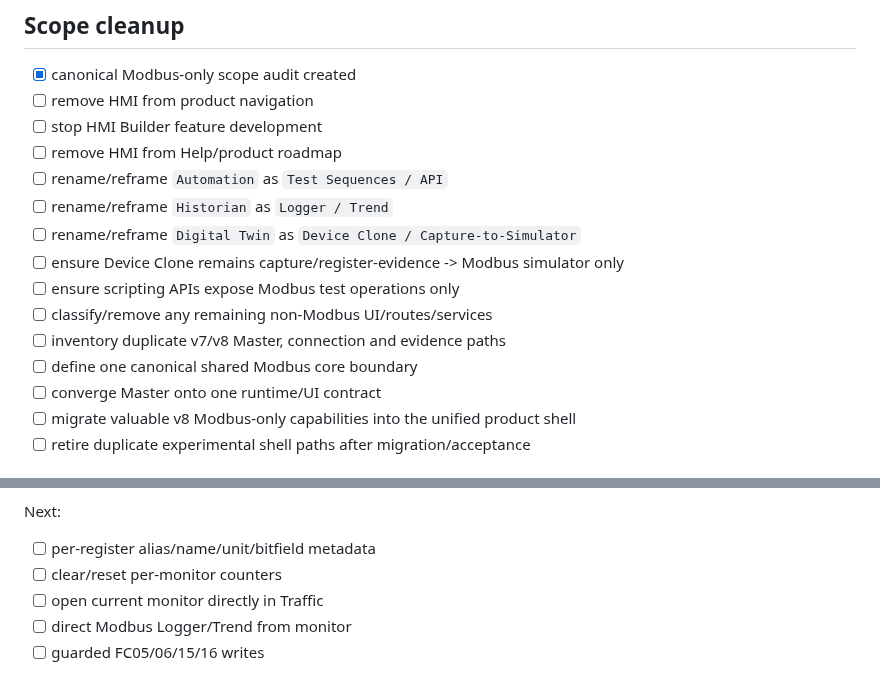
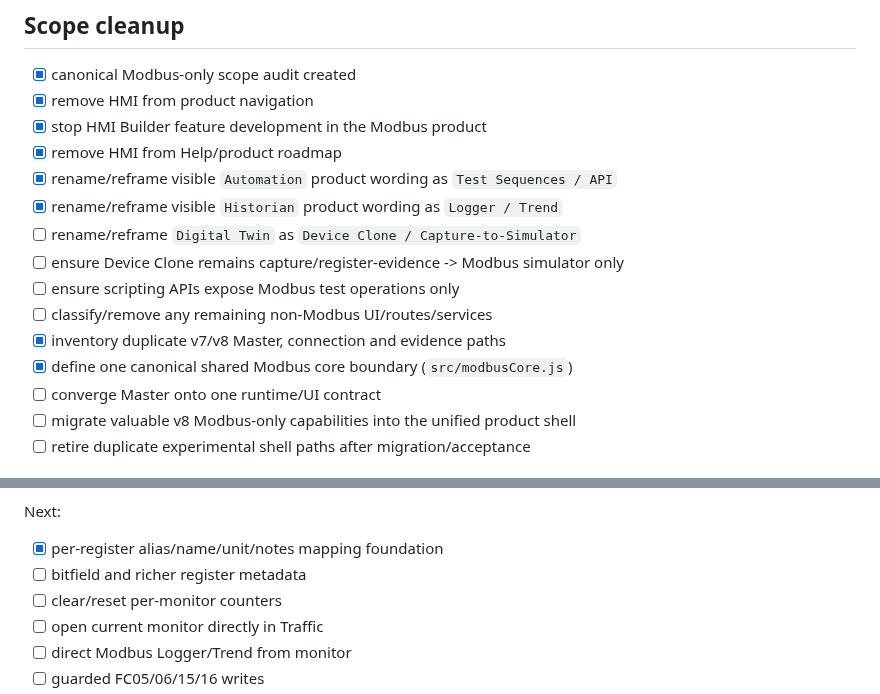
Before and after one commit to raohassandev/modbus-sniffer, a Markdown page: docs/ACTIVE_TODO.md, 2 parts joined by grey strips. GitHub-like rendering.

Commit message:
docs(todo): record first parallel lane wave

```diff
--- a/docs/ACTIVE_TODO.md
+++ b/docs/ACTIVE_TODO.md
@@ -40,17 +40,17 @@ Explicitly out of product scope:
 ## Scope cleanup
 
 - [x] canonical Modbus-only scope audit created
-- [ ] remove HMI from product navigation
-- [ ] stop HMI Builder feature development
-- [ ] remove HMI from Help/product roadmap
-- [ ] rename/reframe `Automation` as `Test Sequences / API`
-- [ ] rename/reframe `Historian` as `Logger / Trend`
+- [x] remove HMI from product navigation
+- [x] stop HMI Builder feature development in the Modbus product
+- [x] remove HMI from Help/product roadmap
+- [x] rename/reframe visible `Automation` product wording as `Test Sequences / API`
+- [x] rename/reframe visible `Historian` product wording as `Logger / Trend`
 - [ ] rename/reframe `Digital Twin` as `Device Clone / Capture-to-Simulator`
 - [ ] ensure Device Clone remains capture/register-evidence -> Modbus simulator only
 - [ ] ensure scripting APIs expose Modbus test operations only
 - [ ] classify/remove any remaining non-Modbus UI/routes/services
-- [ ] inventory duplicate v7/v8 Master, connection and evidence paths
-- [ ] define one canonical shared Modbus core boundary
+- [x] inventory duplicate v7/v8 Master, connection and evidence paths
+- [x] define one canonical shared Modbus core boundary (`src/modbusCore.js`)
 - [ ] converge Master onto one runtime/UI contract
 - [ ] migrate valuable v8 Modbus-only capabilities into the unified product shell
 - [ ] retire duplicate experimental shell paths after migration/acceptance
@@ -89,7 +89,8 @@ Implemented source:
 
 Next:
 
-- [ ] per-register alias/name/unit/bitfield metadata
+- [x] per-register alias/name/unit/notes mapping foundation
+- [ ] bitfield and richer register metadata
 - [ ] clear/reset per-monitor counters
 - [ ] open current monitor directly in Traffic
 - [ ] direct Modbus Logger/Trend from monitor
```
